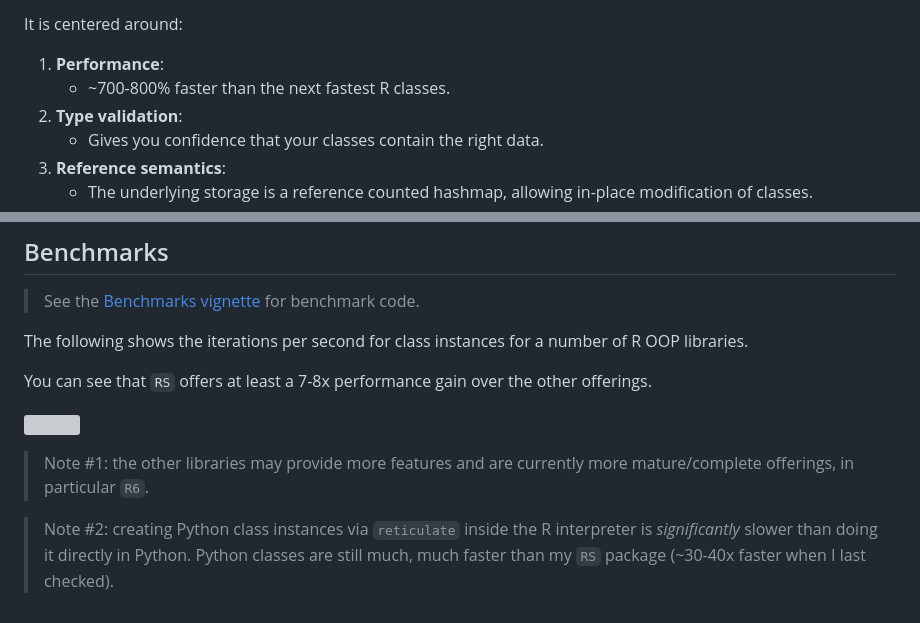
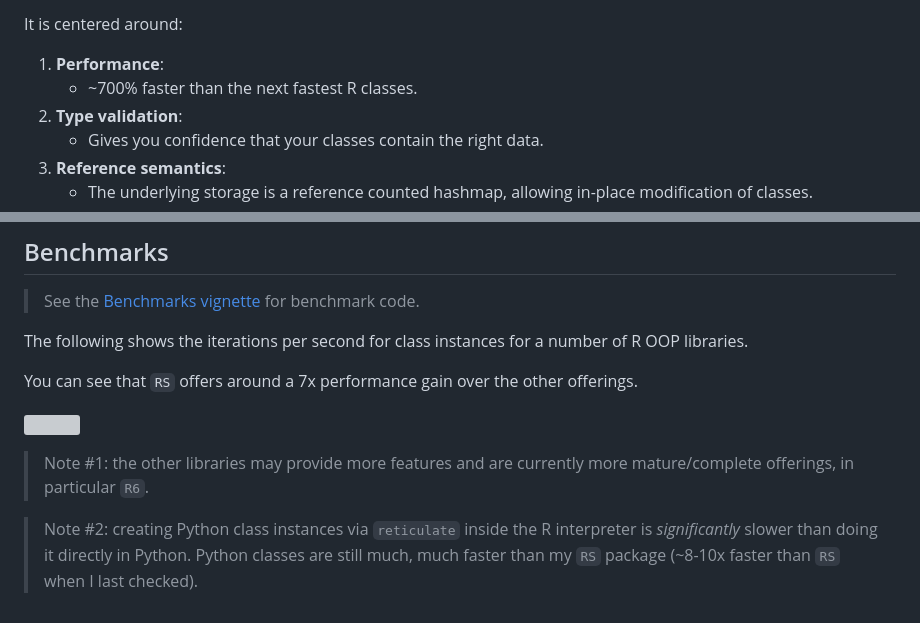
Before and after one commit to avhz/RS, a Markdown page: README.md, 2 parts joined by grey strips. Drawn GitHub-style; grey boxes are pictures that could not be loaded.

```diff
--- a/README.md
+++ b/README.md
@@ -19,7 +19,7 @@ the underlying implementation written in Rust.
 It is centered around:
 
 1.  **Performance**:
-    - ~700-800% faster than the next fastest R classes.
+    - ~700% faster than the next fastest R classes.
 2.  **Type validation**:
     - Gives you confidence that your classes contain the right data.
 3.  **Reference semantics**:
@@ -107,7 +107,7 @@ rather than a list, dataframe, environment, R6 class, etc.
 The following shows the iterations per second for class instances for a
 number of R OOP libraries.
 
-You can see that `RS` offers at least a 7-8x performance gain over the
+You can see that `RS` offers around a 7x performance gain over the
 other offerings.
 
 [<img src="man/figures/bench.png">](https://github.com/avhz/RS/blob/main/man/figures/bench.png)
@@ -118,4 +118,4 @@ other offerings.
 > Note \#2: creating Python class instances via `reticulate` inside the
 > R interpreter is *significantly* slower than doing it directly in
 > Python. Python classes are still much, much faster than my `RS`
-> package (~30-40x faster when I last checked).
+> package (~8-10x faster than `RS` when I last checked).
```
